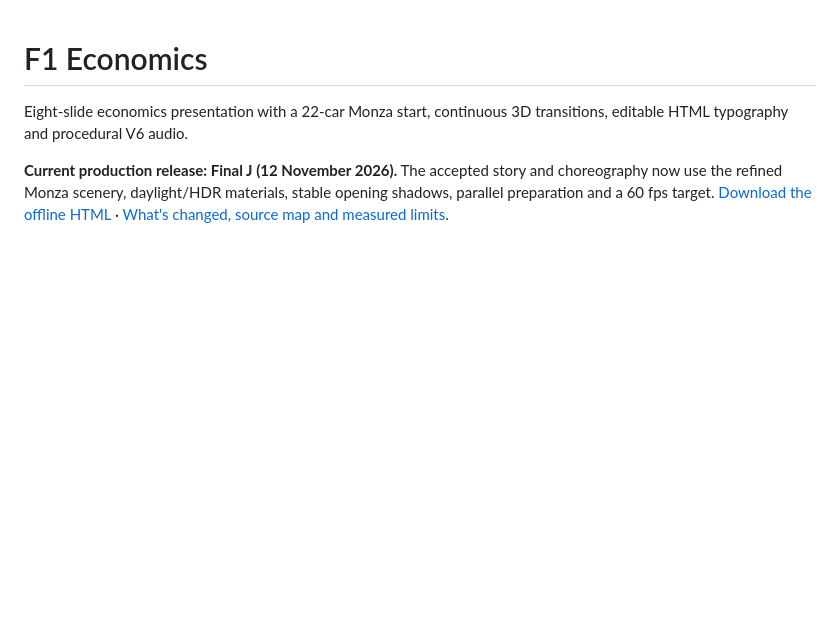
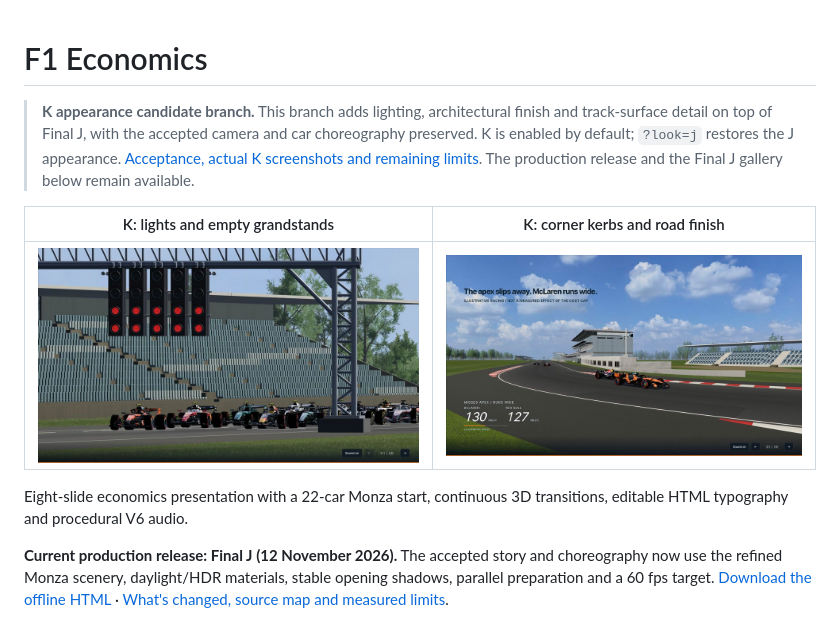
Before and after one commit to Rayman0106/f1-economics-3d-deck, a Markdown page: README.md, the part around the change. GitHub-like rendering; pictures changed too: docs/media/k-prototype/corner-k.jpg (added), docs/media/k-prototype/opening-k.jpg (added); blank space fills up the shorter version.

Commit message:
Add K appearance candidate and guard Start fullscreen wait

```diff
--- a/README.md
+++ b/README.md
@@ -1,4 +1,16 @@
 # F1 Economics
+
+<!-- K-PROTOTYPE-START -->
+> **K appearance candidate branch.** This branch adds lighting, architectural
+> finish and track-surface detail on top of Final J, with the accepted camera and
+> car choreography preserved. K is enabled by default; `?look=j` restores the J
+> appearance. [Acceptance, actual K screenshots and remaining limits](docs/K-PROTOTYPE.md).
+> The production release and the Final J gallery below remain available.
+
+| K: lights and empty grandstands | K: corner kerbs and road finish |
+| --- | --- |
+| ![K opening](docs/media/k-prototype/opening-k.jpg) | ![K corner](docs/media/k-prototype/corner-k.jpg) |
+<!-- K-PROTOTYPE-END -->
 
 Eight-slide economics presentation with a 22-car Monza start, continuous 3D transitions, editable HTML typography and procedural V6 audio.
 
```
Also changed, not shown: docs/K-PROTOTYPE.md (added, +98 -0 lines), handoff.md (added, +169 -0 lines), docs/media/k-prototype/inspection-k.jpg (added), 7 other files.
